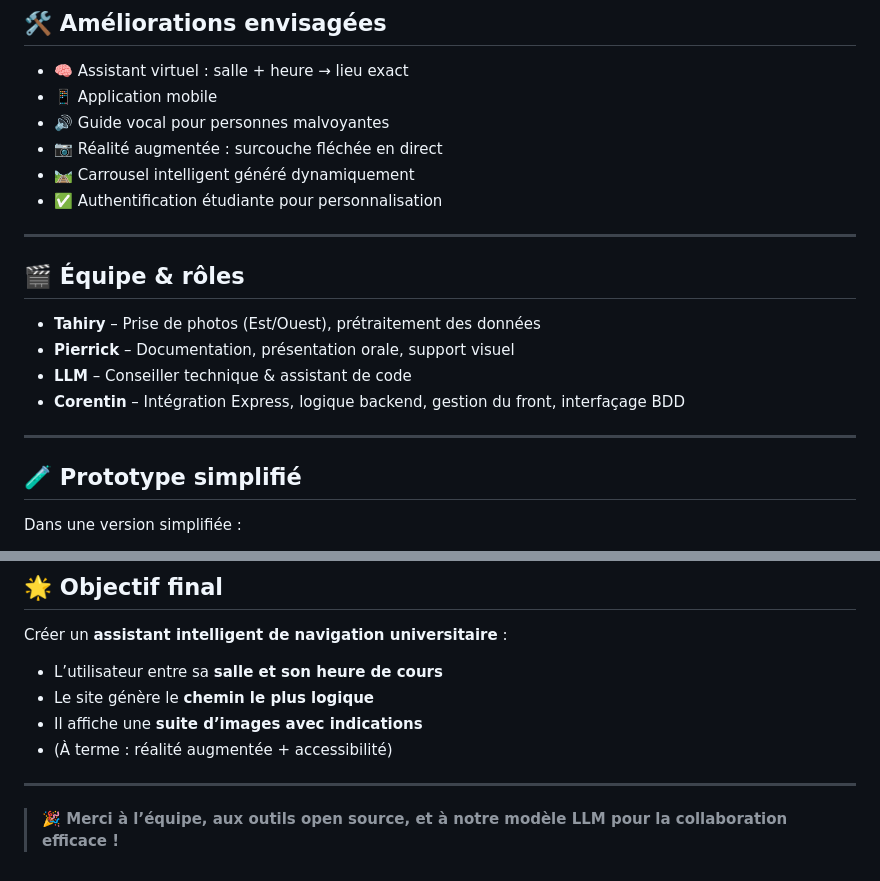
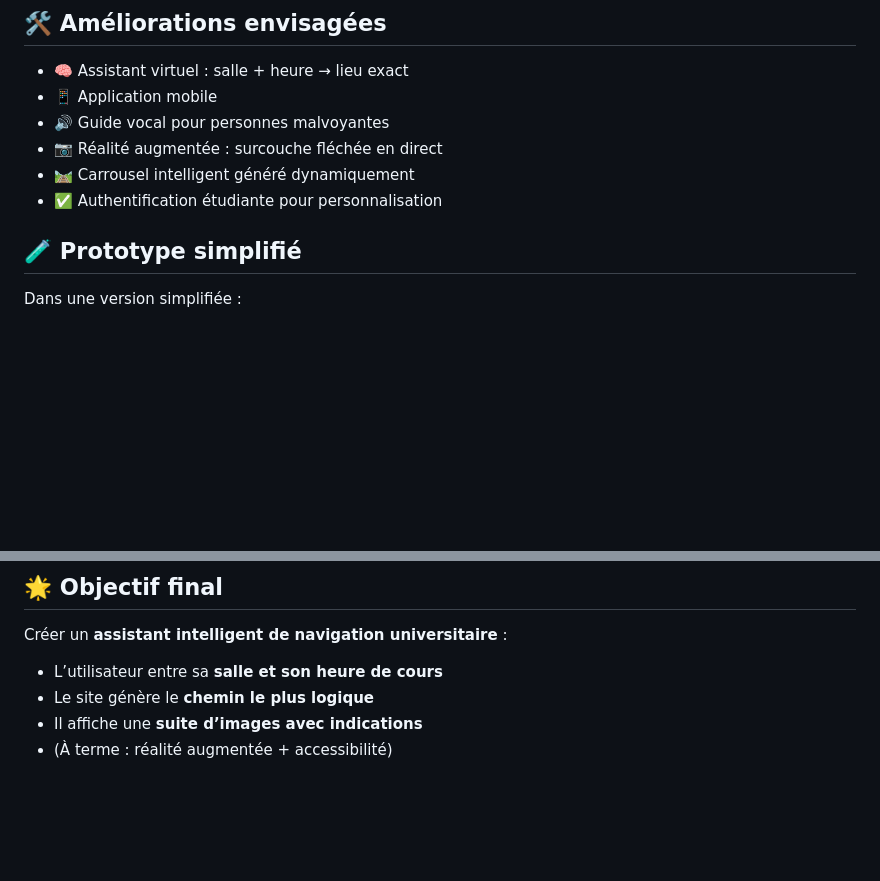
Before and after one commit to ngoloTerry/Hackathon-PythonF-2025, a Markdown page: README.md, 2 parts joined by grey strips. GitHub-like rendering; blank space fills up the shorter version.

```diff
--- a/README.md
+++ b/README.md
@@ -115,17 +115,6 @@ Les salles seront associées à une **suite de photos** pour reconstituer le tra
 * 🛤️ Carrousel intelligent généré dynamiquement
 * ✅ Authentification étudiante pour personnalisation
 
----
-
-## 🎬 Équipe & rôles
-
-* **Tahiry** – Prise de photos (Est/Ouest), prétraitement des données
-* **Pierrick** – Documentation, présentation orale, support visuel
-* **LLM** – Conseiller technique & assistant de code
-* **Corentin** – Intégration Express, logique backend, gestion du front, interfaçage BDD
-
----
-
 ## 🧪 Prototype simplifié
 
 Dans une version simplifiée :
@@ -144,7 +133,3 @@ Créer un **assistant intelligent de navigation universitaire** :
 * Le site génère le **chemin le plus logique**
 * Il affiche une **suite d’images avec indications**
 * (À terme : réalité augmentée + accessibilité)
-
----
-
-> **🎉 Merci à l’équipe, aux outils open source, et à notre modèle LLM pour la collaboration efficace !**
```
